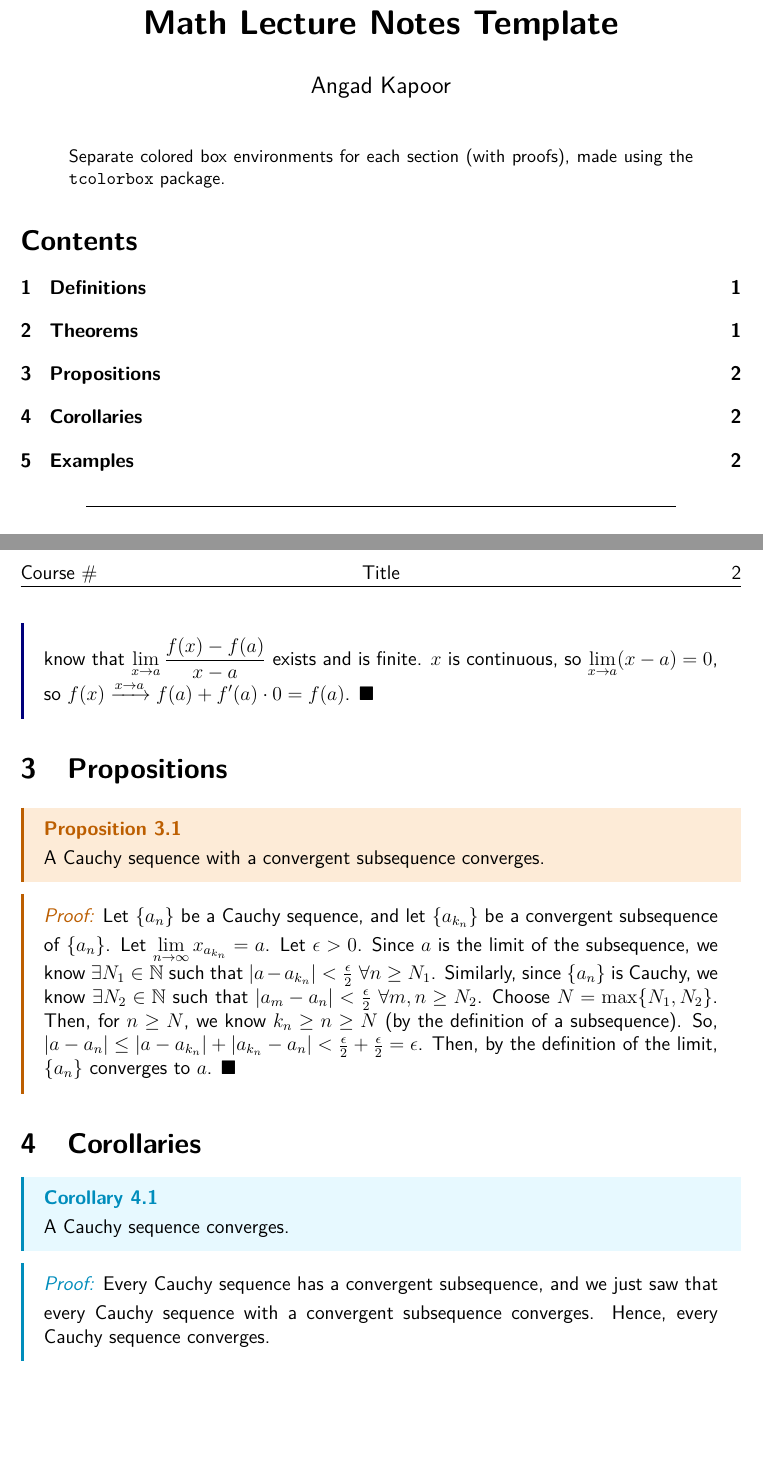
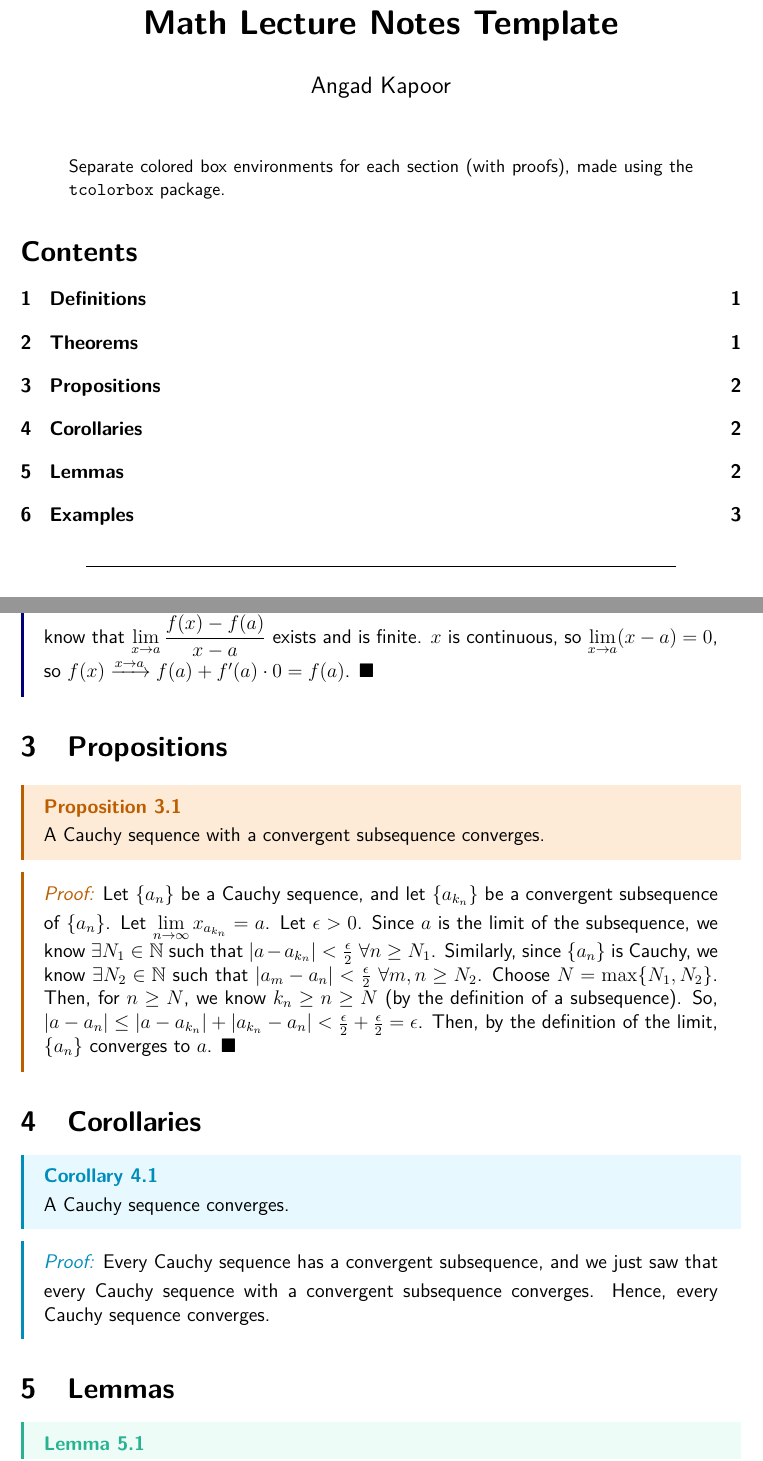
Before and after one commit to xAngad/latex-lecture-notes, a LaTeX paper (Lecture Notes Template.tex, which reads packages/boxes.sty): two parts of pages 1 and 2 of 2 before the commit and two parts of pages 1 and 2 of 3 after it, joined at a grey line, cut so that both start at the same text, the shorter picture padded with empty space. Compiled offline with pdfLaTeX.

Commit message:
added lemma environment

```diff
--- a/Lecture Notes Template.tex
+++ b/Lecture Notes Template.tex
@@ -60,3 +60,7 @@
     Hence, every Cauchy sequence converges.
 \end{cproof*}
 
+\section{Lemmas}
+\begin{lemma}{}{}
+    This is a lemma.
+\end{lemma}
--- a/packages/boxes.sty
+++ b/packages/boxes.sty
@@ -166,6 +166,49 @@
     breakable
 }{cproof}
 
+% LEMMA: lemma, lproof (lighter blue)
+\definecolor{mylembg}{HTML}{EEFCF8}
+\definecolor{mylemfr}{HTML}{29B292}
+\definecolor{myplembg}{HTML}{FFFFFF}
+\definecolor{myplemfr}{HTML}{29B292}
+
+\newtcbtheorem[number within = section]
+{lemma}{Lemma}{
+    enhanced,
+    colback = mylembg,
+    frame hidden,
+    boxrule = 0sp,
+    borderline west = {2pt}{0pt}{mylemfr},
+    sharp corners,
+    detach title,
+    before upper = \tcbtitle\par\smallskip,
+    coltitle = mylemfr,
+    fonttitle = \bfseries\sffamily,
+    description font = \mdseries,
+    terminator sign none,
+    separator sign none,
+    enhanced jigsaw,
+    breakable
+}{lem}
+
+\newtcbtheorem[number within = section]
+{lproof}{\textit{Proof:}}{
+    enhanced,
+    colback = myplembg,
+    frame hidden,
+    boxrule = 0sp,
+    borderline west = {2pt}{0pt}{myplemfr},
+    sharp corners,
+    detach title,
+    before upper = \tcbtitle\smallskip,
+    coltitle = myplemfr,
+    fonttitle = \sffamily,
+    description font = \mdseries,
+    terminator sign none,
+    separator sign none,
+    enhanced jigsaw,
+    breakable
+}{lproof}
 
 % EXAMPLE: example
 \definecolor{myexamplebg}{HTML}{FFFFFF}
```
Also changed, not shown: Lecture Notes Template.pdf, Lecture Notes Template.tex (4 more changed lines).
